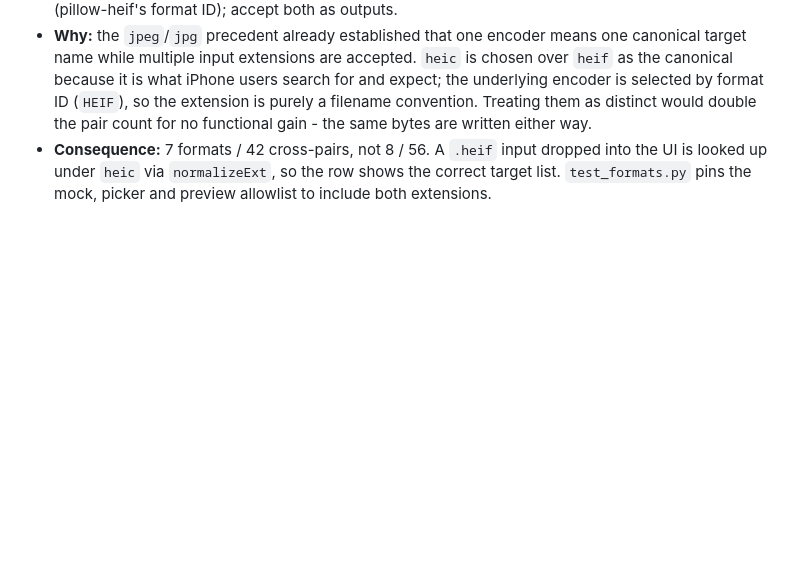
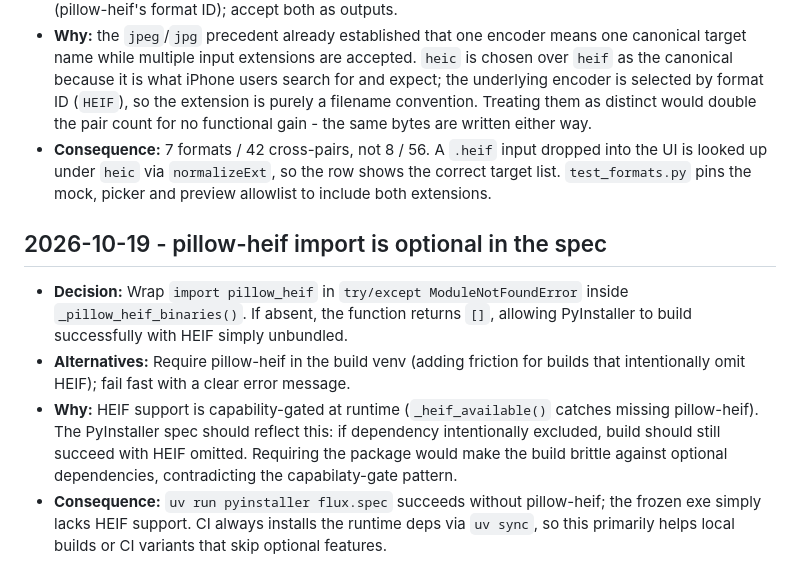
Before and after one commit to agniveshtm/flux, a Markdown page: docs/DECISIONS.md, the part around the change. GitHub-like rendering; blank space fills up the shorter version.

```diff
--- a/docs/DECISIONS.md
+++ b/docs/DECISIONS.md
@@ -171,3 +171,10 @@
 - **Alternatives:** treat them as two distinct formats (8 outputs / 56 pairs); canonicalize to `heif` instead (pillow-heif's format ID); accept both as outputs.
 - **Why:** the `jpeg`/`jpg` precedent already established that one encoder means one canonical target name while multiple input extensions are accepted. `heic` is chosen over `heif` as the canonical because it is what iPhone users search for and expect; the underlying encoder is selected by format ID (`HEIF`), so the extension is purely a filename convention. Treating them as distinct would double the pair count for no functional gain - the same bytes are written either way.
 - **Consequence:** 7 formats / 42 cross-pairs, not 8 / 56. A `.heif` input dropped into the UI is looked up under `heic` via `normalizeExt`, so the row shows the correct target list. `test_formats.py` pins the mock, picker and preview allowlist to include both extensions.
+
+## 2026-10-19 - pillow-heif import is optional in the spec
+
+- **Decision:** Wrap `import pillow_heif` in `try/except ModuleNotFoundError` inside `_pillow_heif_binaries()`. If absent, the function returns `[]`, allowing PyInstaller to build successfully with HEIF simply unbundled.
+- **Alternatives:** Require pillow-heif in the build venv (adding friction for builds that intentionally omit HEIF); fail fast with a clear error message.
+- **Why:** HEIF support is capability-gated at runtime (`_heif_available()` catches missing pillow-heif). The PyInstaller spec should reflect this: if dependency intentionally excluded, build should still succeed with HEIF omitted. Requiring the package would make the build brittle against optional dependencies, contradicting the capabilaty-gate pattern.
+- **Consequence:** `uv run pyinstaller flux.spec` succeeds without pillow-heif; the frozen exe simply lacks HEIF support. CI always installs the runtime deps via `uv sync`, so this primarily helps local builds or CI variants that skip optional features.
```
Also changed, not shown: docs/timeline.md (+8 -0 lines).
